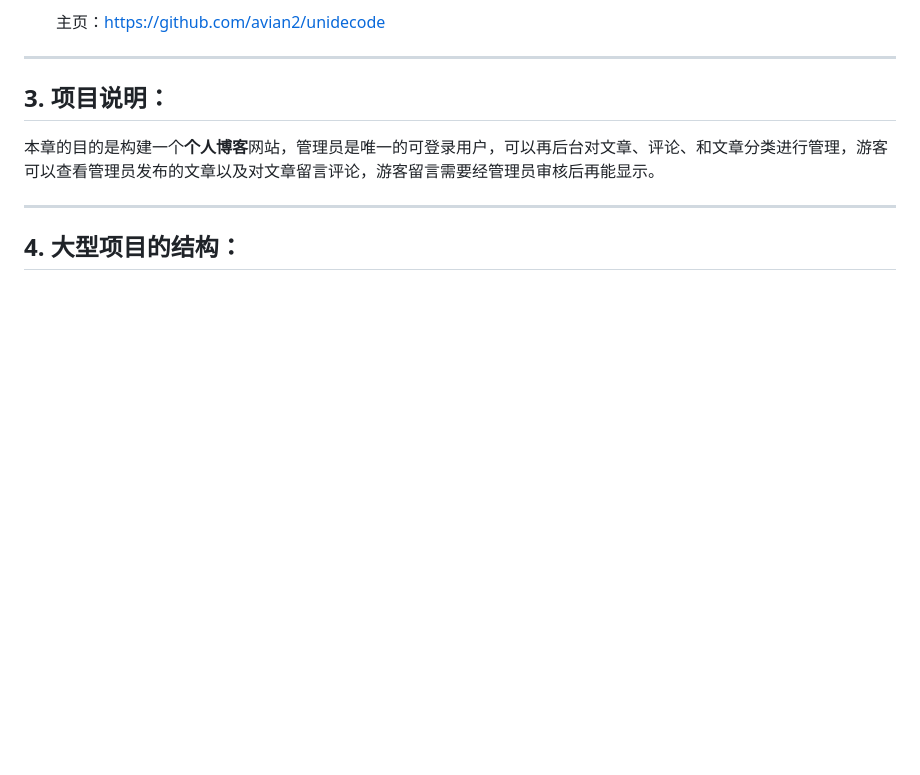
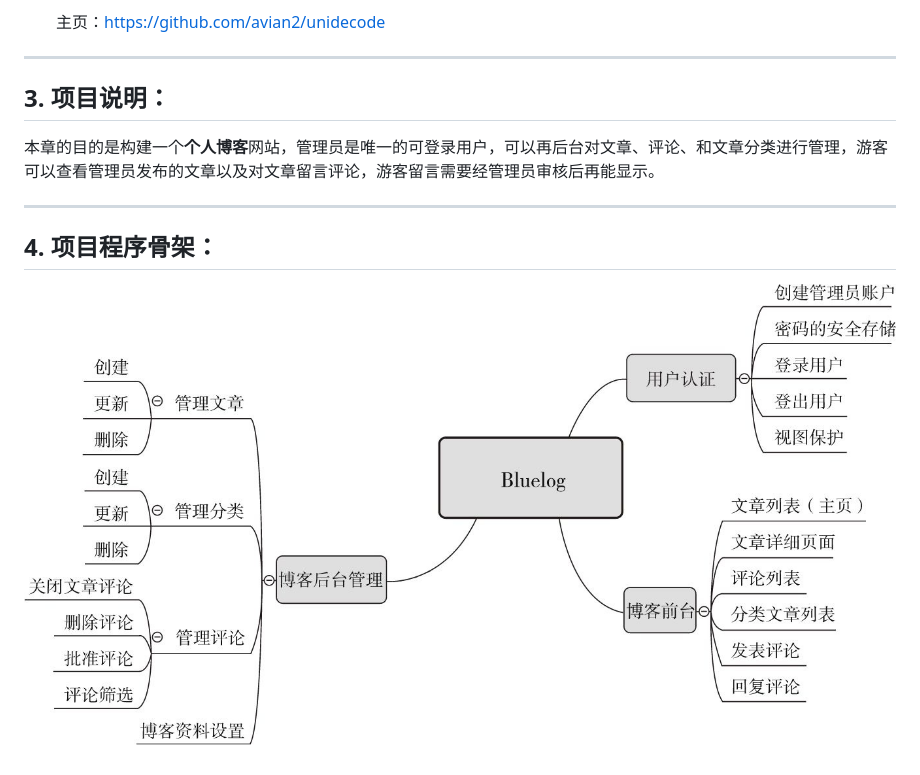
Before and after one commit to MingruiWang2017/Flask-web-develop-learning, a Markdown page: chapter08/个人博客.md, the part around the change. GitHub-like rendering; pictures changed too: chapter08/images/00114.jpeg (added); blank space fills up the shorter version.

Commit message:
add bluelog skeleton image

```diff
--- a/chapter08/个人博客.md
+++ b/chapter08/个人博客.md
@@ -30,4 +30,6 @@ CMS（Content Management System，内容管理系统）通常有两部分构成
 
 ---
 
-## 4. 大型项目的结构：
+## 4. 项目程序骨架：
+
+![功能示意图](./images/00114.jpeg)
```
